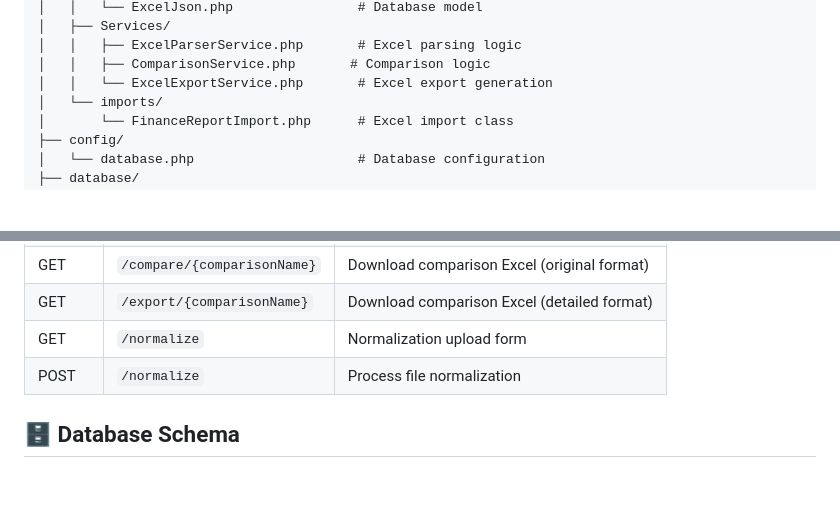
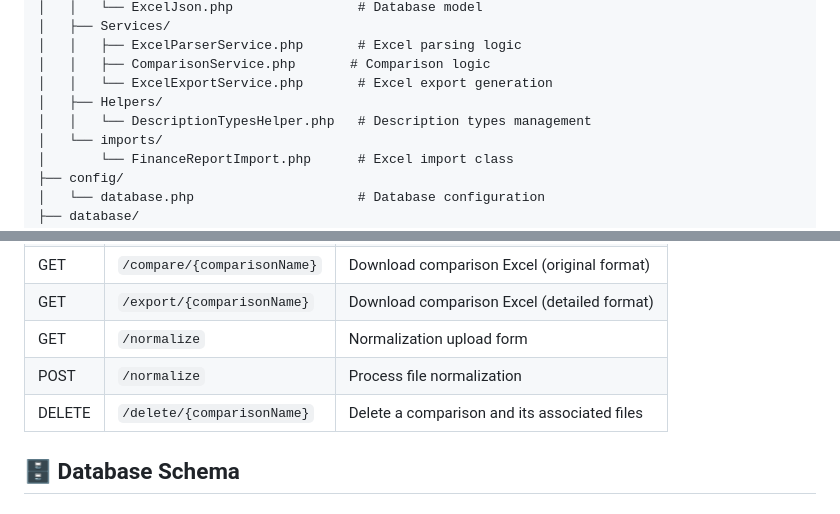
Before and after one commit to anonyname5/Iwk_Report15_Compare_Tool, a Markdown page: README.md, 2 parts joined by grey strips. GitHub-like rendering; blank space fills up the shorter version.

```diff
--- a/README.md
+++ b/README.md
@@ -272,6 +285,8 @@ Iwk_Report15_Compare_Tool/
 │   │   ├── ExcelParserService.php       # Excel parsing logic
 │   │   ├── ComparisonService.php       # Comparison logic
 │   │   └── ExcelExportService.php       # Excel export generation
+│   ├── Helpers/
+│   │   └── DescriptionTypesHelper.php   # Description types management
 │   └── imports/
 │       └── FinanceReportImport.php      # Excel import class
 ├── config/
@@ -307,6 +322,7 @@ Iwk_Report15_Compare_Tool/
 | GET | `/export/{comparisonName}` | Download comparison Excel (detailed format) |
 | GET | `/normalize` | Normalization upload form |
 | POST | `/normalize` | Process file normalization |
+| DELETE | `/delete/{comparisonName}` | Delete a comparison and its associated files |
 
 ## 🗄️ Database Schema
 
```
Also changed, not shown: other parts of README.md (+64 -8 lines).
